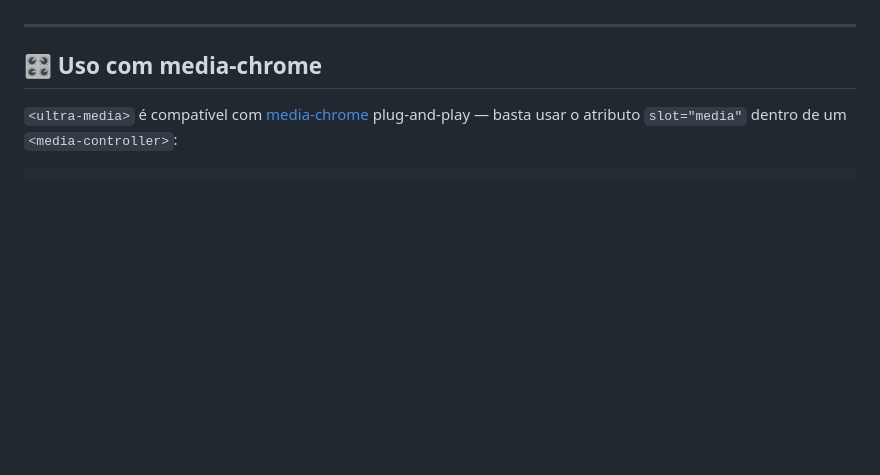
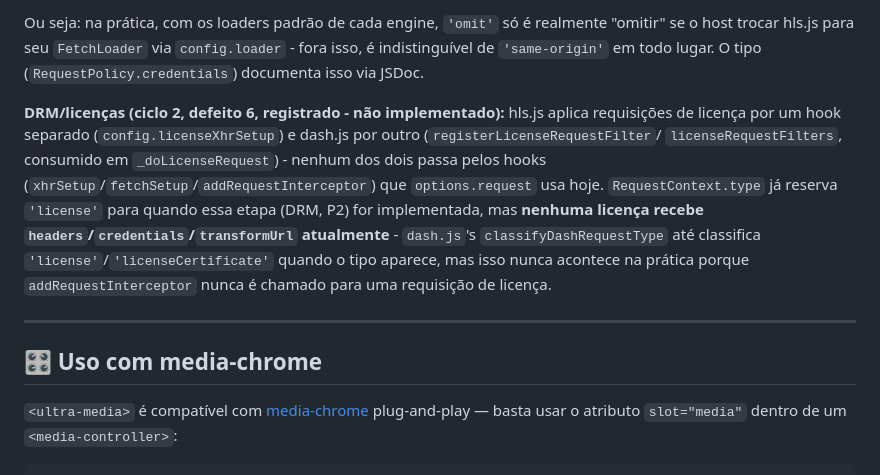
Before and after one commit to rodrigofranca/ultra-media-element, a Markdown page: core/README.md, the part around one of its changes. GitHub-like rendering; blank space fills up the shorter version.

```diff
--- a/core/README.md
+++ b/core/README.md
@@ -217,3 +237,19 @@ funcionam como o `fetch`/XHR nativos).
+Ou seja: na prática, com os loaders padrão de cada engine, `'omit'` só é
+realmente "omitir" se o host trocar hls.js para seu `FetchLoader` via
+`config.loader` - fora isso, é indistinguível de `'same-origin'` em todo
+lugar. O tipo (`RequestPolicy.credentials`) documenta isso via JSDoc.
+
+**DRM/licenças (ciclo 2, defeito 6, registrado - não implementado):** hls.js
+aplica requisições de licença por um hook separado
+(`config.licenseXhrSetup`) e dash.js por outro (`registerLicenseRequestFilter`/
+`licenseRequestFilters`, consumido em `_doLicenseRequest`) - nenhum dos dois
+passa pelos hooks (`xhrSetup`/`fetchSetup`/`addRequestInterceptor`) que
+`options.request` usa hoje. `RequestContext.type` já reserva `'license'`
+para quando essa etapa (DRM, P2) for implementada, mas **nenhuma licença
+recebe `headers`/`credentials`/`transformUrl` atualmente** - `dash.js`'s
+`classifyDashRequestType` até classifica `'license'`/`'licenseCertificate'`
+quando o tipo aparece, mas isso nunca acontece na prática porque
+`addRequestInterceptor` nunca é chamado para uma requisição de licença.
 
 ---
 
```
Also changed, not shown: other parts of core/README.md (+31 -11 lines), docs/adr/0001-headless-core-and-element-shell.md (+17 -0 lines).
